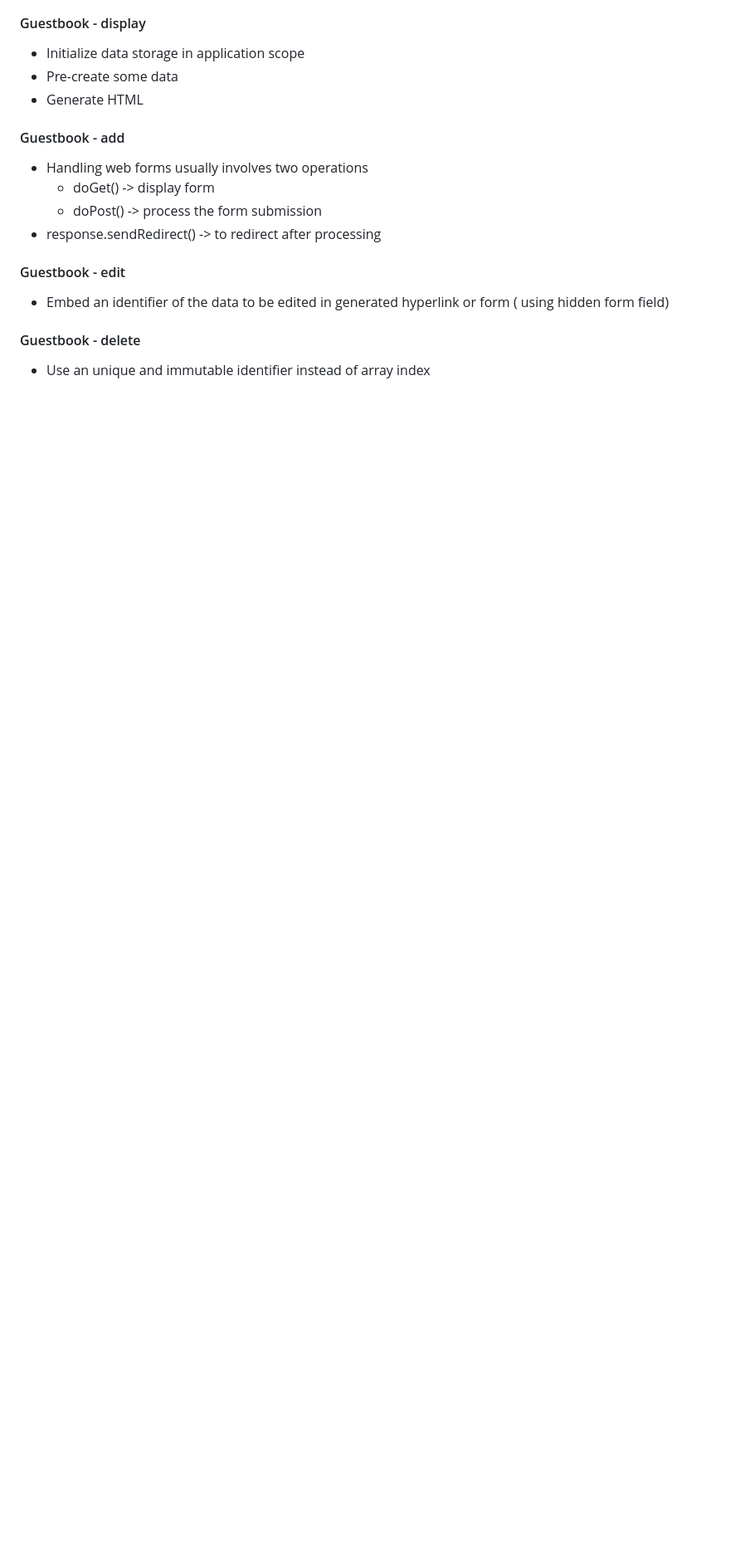
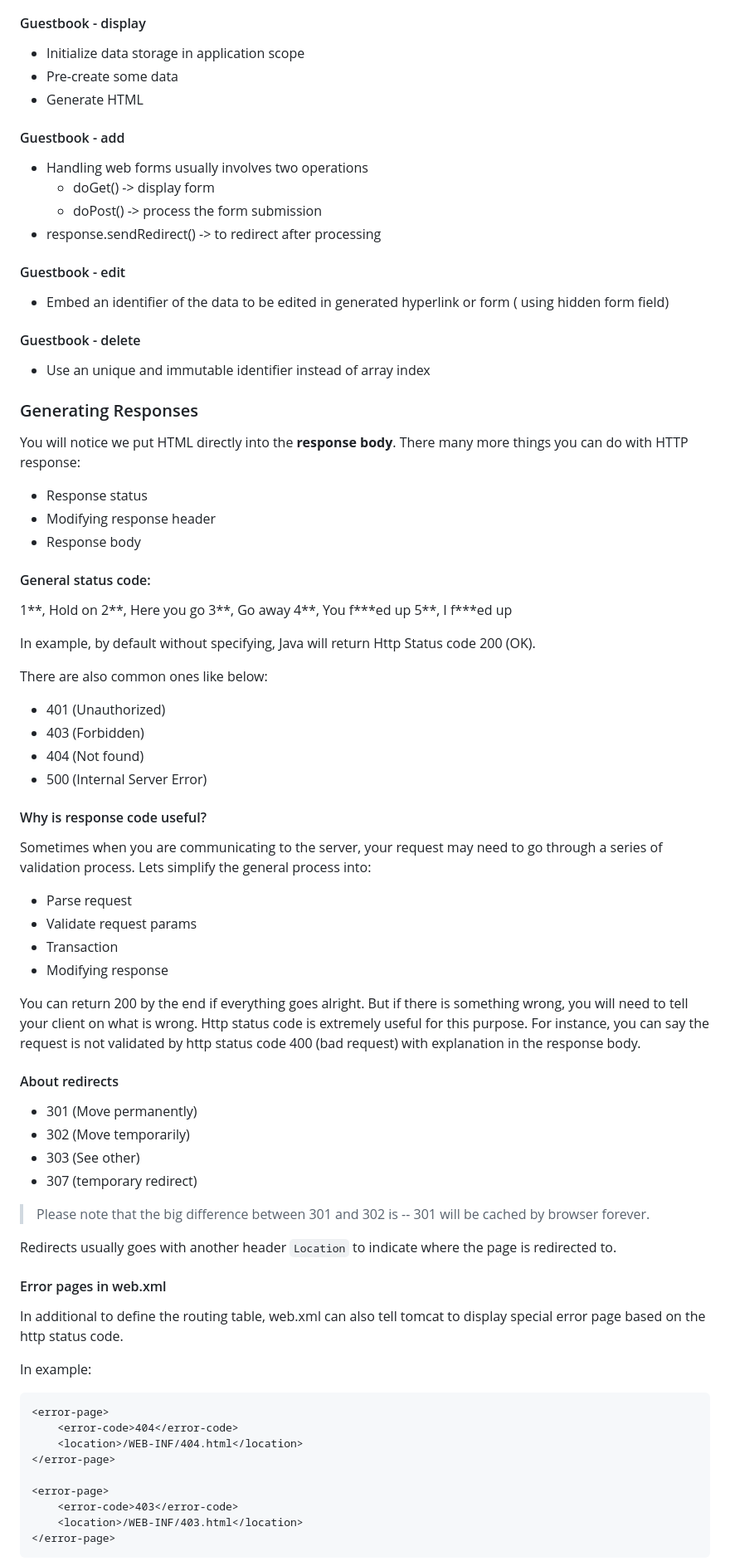
Before and after one commit to csula/cs3220-summer-2017, a Markdown page: notes/java_servlet.md, the part around the change printed below. Shown: that part at 83% size. Rendered like a GitHub page; blank space fills up the shorter version.

````diff
--- a/notes/java_servlet.md
+++ b/notes/java_servlet.md
@@ -400,3 +400,77 @@ using hidden form field)
 
 * Use an unique and immutable identifier instead of array index
 
+### Generating Responses
+
+You will notice we put HTML directly into the **response body**. There many more
+things you can do with HTTP response:
+
+* Response status
+* Modifying response header
+* Response body
+
+#### General status code:
+
+1\*\*, Hold on
+2\*\*, Here you go
+3\*\*, Go away
+4\*\*, You f\*\*\*ed up
+5\*\*, I f\*\*\*ed up
+
+In example, by default without specifying, Java will return Http Status code 200 (OK).
+
+There are also common ones like below:
+
+* 401 (Unauthorized)
+* 403 (Forbidden)
+* 404 (Not found)
+* 500 (Internal Server Error)
+
+#### Why is response code useful?
+
+Sometimes when you are communicating to the server, your request may need to go
+through a series of validation process. Lets simplify the general process into:
+
+* Parse request
+* Validate request params
+* Transaction
+* Modifying response
+
+You can return 200 by the end if everything goes alright. But if there is something
+wrong, you will need to tell your client on what is wrong. Http status code is
+extremely useful for this purpose. For instance, you can say the request is not
+validated by http status code 400 (bad request) with explanation in the response
+body.
+
+#### About redirects
+
+* 301 (Move permanently)
+* 302 (Move temporarily)
+* 303 (See other)
+* 307 (temporary redirect)
+
+> Please note that the big difference between 301 and 302 is -- 301 will be cached
+by browser forever.
+
+Redirects usually goes with another header `Location` to indicate where the page
+is redirected to.
+
+#### Error pages in web.xml
+
+In additional to define the routing table, web.xml can also tell tomcat to display
+special error page based on the http status code.
+
+In example:
+
+```xml
+<error-page>
+    <error-code>404</error-code>
+    <location>/WEB-INF/404.html</location>
+</error-page>
+
+<error-page>
+    <error-code>403</error-code>
+    <location>/WEB-INF/403.html</location>
+</error-page>
+```
+
````
Also changed, not shown: other parts of notes/java_servlet.md (+45 -1 lines), notes/imgs/client-server-storage.png (added), 1 other file.
